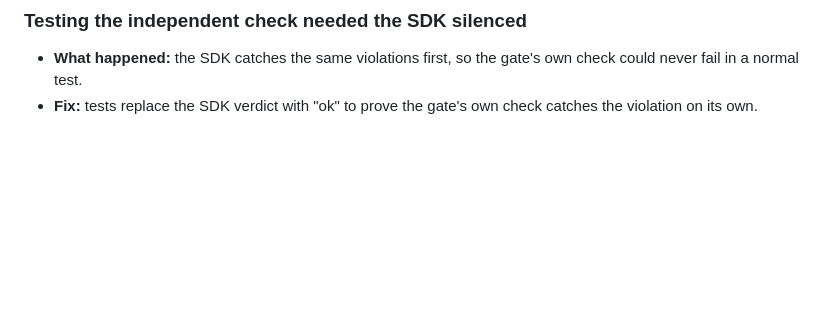
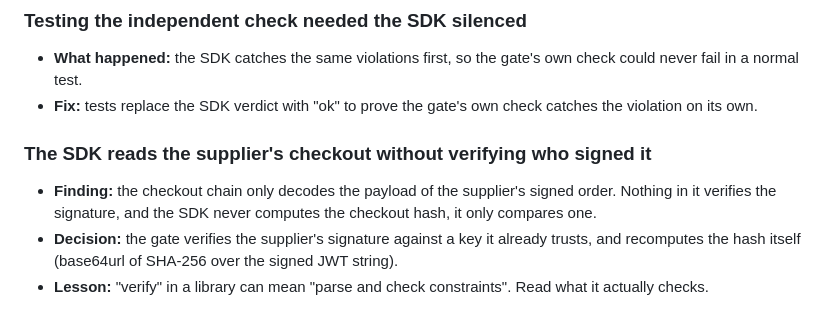
Before and after one commit to raosiddharthp/Corridor, a Markdown page: BUILD_LOG.md, the part around the change. GitHub-like rendering; blank space fills up the shorter version.

Commit message:
Build log: checkout signature finding

```diff
--- a/BUILD_LOG.md
+++ b/BUILD_LOG.md
@@ -80,3 +80,8 @@ Mistakes, dead ends and variations from building Corridor, in the order they hap
 ### Testing the independent check needed the SDK silenced
 - **What happened:** the SDK catches the same violations first, so the gate's own check could never fail in a normal test.
 - **Fix:** tests replace the SDK verdict with "ok" to prove the gate's own check catches the violation on its own.
+
+### The SDK reads the supplier's checkout without verifying who signed it
+- **Finding:** the checkout chain only decodes the payload of the supplier's signed order. Nothing in it verifies the signature, and the SDK never computes the checkout hash, it only compares one.
+- **Decision:** the gate verifies the supplier's signature against a key it already trusts, and recomputes the hash itself (base64url of SHA-256 over the signed JWT string).
+- **Lesson:** "verify" in a library can mean "parse and check constraints". Read what it actually checks.
```
